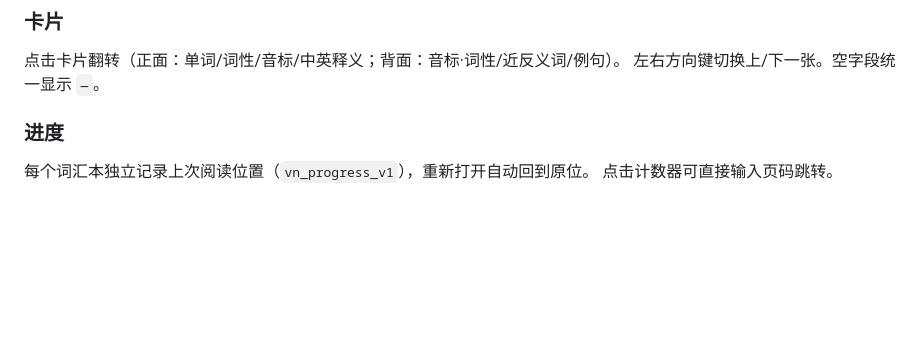
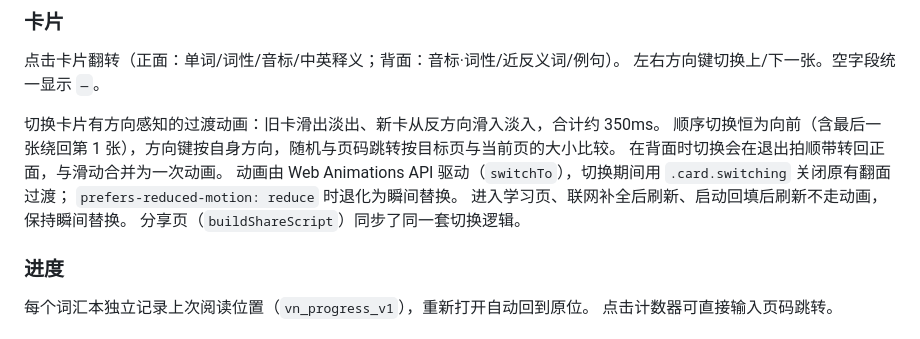
Before and after one commit to geek-xin/vocabulary-notebook, a Markdown page: docs/design.md, the part around the change. Rendered like a GitHub page; blank space fills up the shorter version.

Commit message:
docs: 补充切换卡片过渡动画的说明

```diff
--- a/docs/design.md
+++ b/docs/design.md
@@ -226,6 +226,14 @@ Datamuse 的 `tags` 里带 `pron:S EH0 R AH0 N D IH1 P IH0 T IY0`，是 **ARPAbe
 点击卡片翻转（正面：单词/词性/音标/中英释义；背面：音标·词性/近反义词/例句）。
 左右方向键切换上/下一张。空字段统一显示 `—`。
 
+切换卡片有方向感知的过渡动画：旧卡滑出淡出、新卡从反方向滑入淡入，合计约 350ms。
+顺序切换恒为向前（含最后一张绕回第 1 张），方向键按自身方向，随机与页码跳转按目标页与当前页的大小比较。
+在背面时切换会在退出拍顺带转回正面，与滑动合并为一次动画。
+动画由 Web Animations API 驱动（`switchTo`），切换期间用 `.card.switching` 关闭原有翻面过渡；
+`prefers-reduced-motion: reduce` 时退化为瞬间替换。
+进入学习页、联网补全后刷新、启动回填后刷新不走动画，保持瞬间替换。
+分享页（`buildShareScript`）同步了同一套切换逻辑。
+
 ### 进度
 
 每个词汇本独立记录上次阅读位置（`vn_progress_v1`），重新打开自动回到原位。
```
